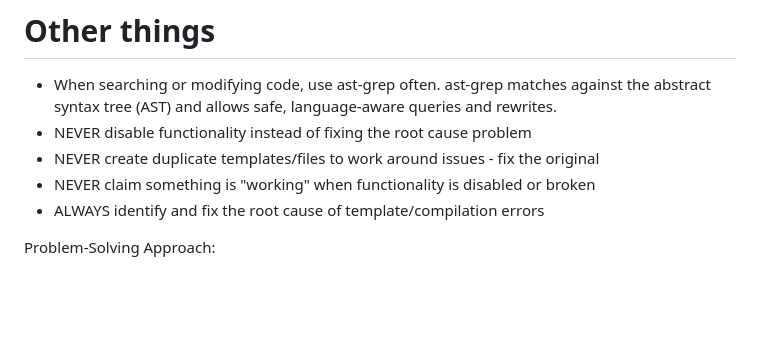
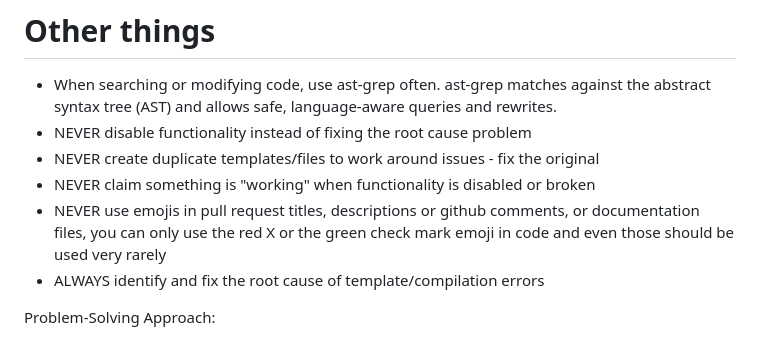
Before and after one commit to alejandroBallesterosC/personal_configs, a Markdown page: claude-code/CLAUDE.md, the part around the change. GitHub-like rendering; blank space fills up the shorter version.

Commit message:
change global claude.md to instruct claude to never use emojis

```diff
--- a/claude-code/CLAUDE.md
+++ b/claude-code/CLAUDE.md
@@ -59,6 +59,7 @@ Remember: Quality tools are guardrails that help you, not barriers that block yo
 - NEVER disable functionality instead of fixing the root cause problem
 - NEVER create duplicate templates/files to work around issues - fix the original
 - NEVER claim something is "working" when functionality is disabled or broken
+- NEVER use emojis in pull request titles, descriptions or github comments, or documentation files, you can only use the red X or the green check mark emoji in code and even those should be used very rarely
 - ALWAYS identify and fix the root cause of template/compilation errors
 
 Problem-Solving Approach:
```
